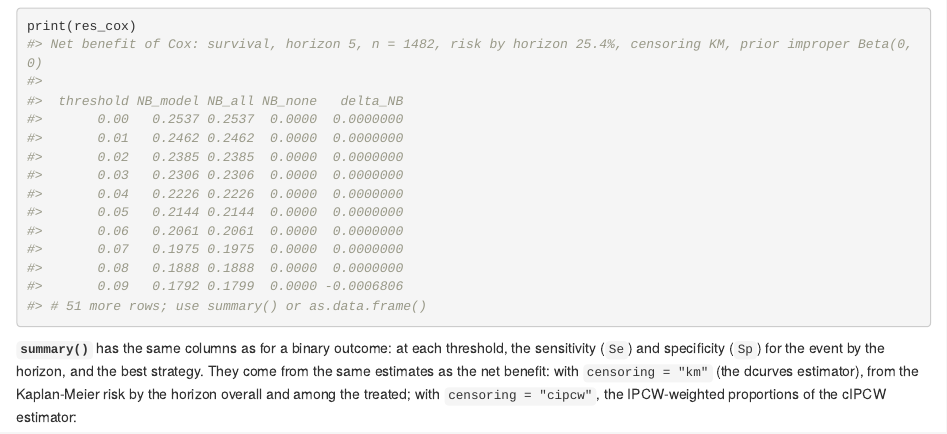
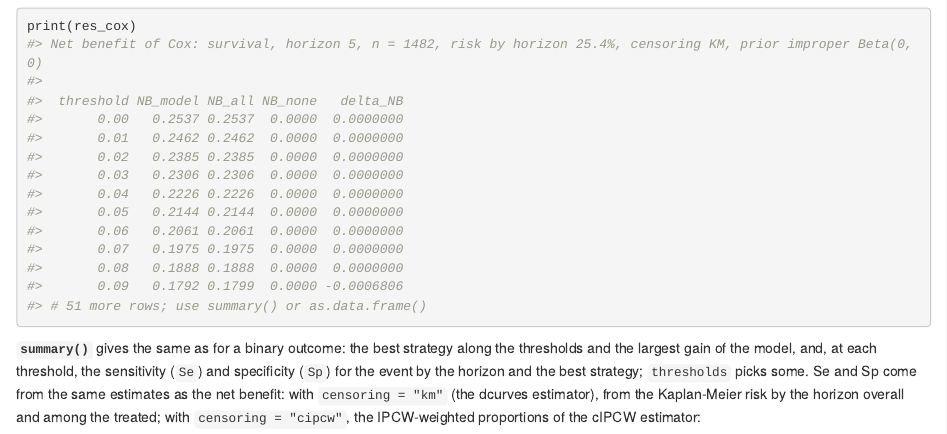
Before and after one commit to amirfarahmand0/voipred_dev, an R Markdown document (vignettes/voipred_nb_guide.Rmd): the page in a window 1100 px wide, from 12710 px down. The pictures show the output file reports/voipred_nb_guide.html that the author committed with the source, opened offline.

Commit message:
Guides: explain the summary() options in every part
- Net benefit guide, survival: summary() gives the same as for binary, and
  `thresholds` picks some.
- VoI guide, EVPI: summary() covers all thresholds by default (the first 10
  printed), or those in `thresholds`.
- Both guides re-rendered in reports/.

Co-Authored-By: Claude Opus 5.5 <noreply@anthropic.com>
Claude-Session: https://claude.ai/code/session_017ME3XFtKrPgZDDfvT69sMF

````diff
--- a/vignettes/voipred_nb_guide.Rmd
+++ b/vignettes/voipred_nb_guide.Rmd
@@ -490,13 +490,14 @@ the prior; the columns are the same as for a binary outcome, with the event
 print(res_cox)
 ```
 
-**`summary()`** has the same columns as for a binary outcome: at each
+**`summary()`** gives the same as for a binary outcome: the best strategy
+along the thresholds and the largest gain of the model, and, at each
 threshold, the sensitivity (`Se`) and specificity (`Sp`) for the event by the
-horizon, and the best strategy. They come from the same estimates as the net
-benefit: with `censoring = "km"` (the dcurves estimator), from the
-Kaplan-Meier risk by the horizon overall and among the treated; with
-`censoring = "cipcw"`, the IPCW-weighted proportions of the cIPCW
-estimator:
+horizon and the best strategy; `thresholds` picks some. Se and Sp come from
+the same estimates as the net benefit: with `censoring = "km"` (the dcurves
+estimator), from the Kaplan-Meier risk by the horizon overall and among the
+treated; with `censoring = "cipcw"`, the IPCW-weighted proportions of the
+cIPCW estimator:
 
 ```{r summary-cox}
 summary(res_cox)
--- a/vignettes/voipred_voi_guide.Rmd
+++ b/vignettes/voipred_voi_guide.Rmd
@@ -326,3 +327,4 @@ now (highest expected net benefit) and its expected net benefit:
+`thresholds`):
 
 ```{r evpi-summary}
 summary(e, thresholds = c(0.02, 0.05, 0.1, 0.2))
````
Also changed, not shown: reports/voipred_nb_guide.html, vignettes/voipred_voi_guide.Rmd (3 more changed lines), 1 other file.
